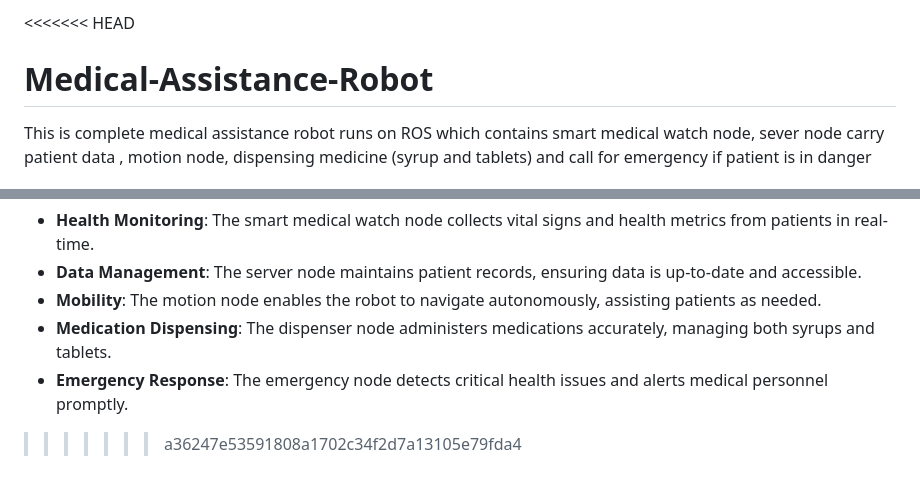
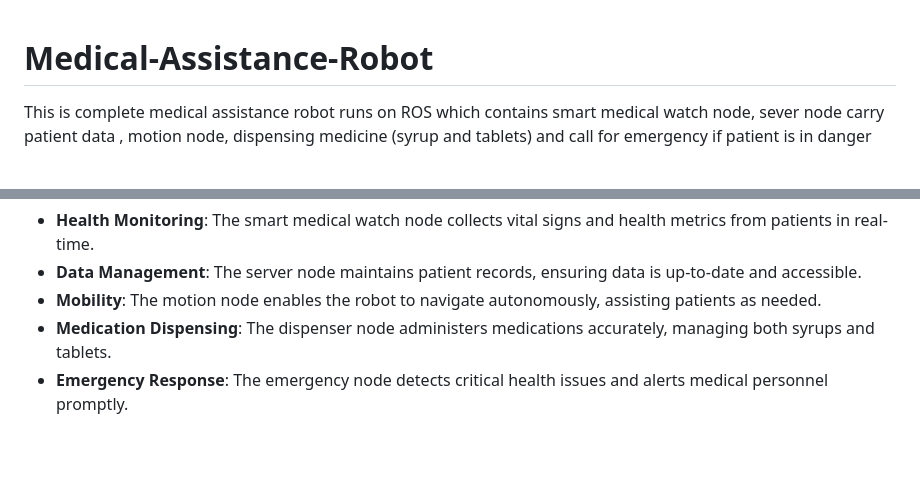
Before and after one commit to MuOssama/Medical-Assistance-Robot, a Markdown page: README.md, 2 parts joined by grey strips. GitHub-like rendering; blank space fills up the shorter version.

```diff
--- a/README.md
+++ b/README.md
@@ -1,4 +1,3 @@
-<<<<<<< HEAD
 # Medical-Assistance-Robot
 This is complete medical assistance robot runs on ROS which contains smart medical watch node, sever node carry patient data , motion node, dispensing medicine (syrup and tablets) and call for emergency if patient is in danger
 # Medical Robot Setup Instructions
@@ -206,6 +205,3 @@ This project is a comprehensive medical assistance robot developed using the Rob
 - **Mobility**: The motion node enables the robot to navigate autonomously, assisting patients as needed.
 - **Medication Dispensing**: The dispenser node administers medications accurately, managing both syrups and tablets.
 - **Emergency Response**: The emergency node detects critical health issues and alerts medical personnel promptly.
-
-
->>>>>>> a36247e53591808a1702c34f2d7a13105e79fda4
```
